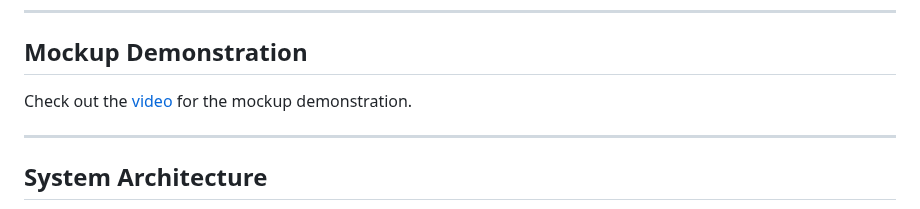
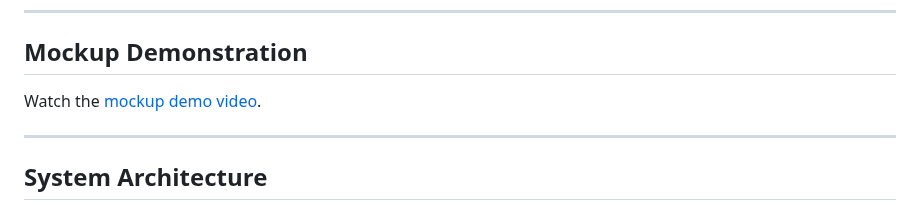
Before and after one commit to realmatterio/iAmSmartGate, a Markdown page: MockUp/iAmSmartGate-Presentation-PoC2Production.md, the part around the change. GitHub-like rendering.

```diff
--- a/MockUp/iAmSmartGate-Presentation-PoC2Production.md
+++ b/MockUp/iAmSmartGate-Presentation-PoC2Production.md
@@ -64,7 +64,7 @@ The **iAM Smart Public Access Gate System (iAmSmartGate)** is a functional demon
 
 ## Mockup Demonstration
 
-Check out the [video](https://youtu.be/zs8cLBPwwbk) for the mockup demonstration.
+Watch the [mockup demo video](https://youtu.be/zs8cLBPwwbk).
 
 ---
 
```
